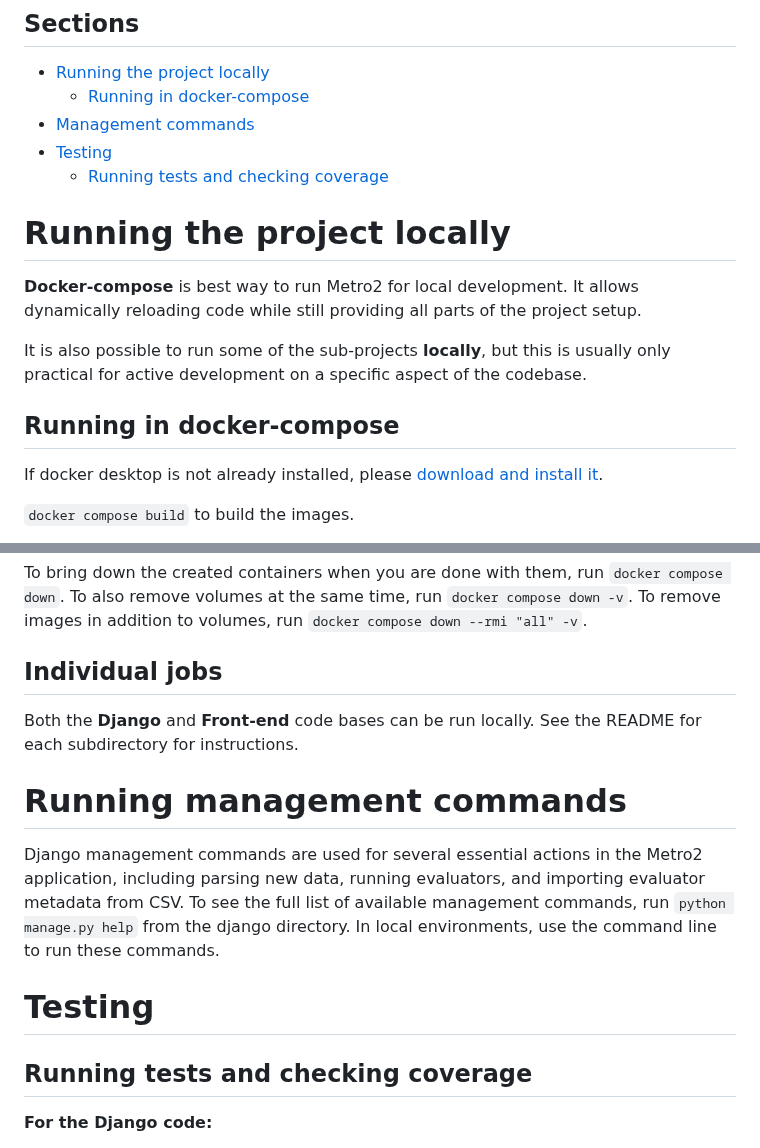
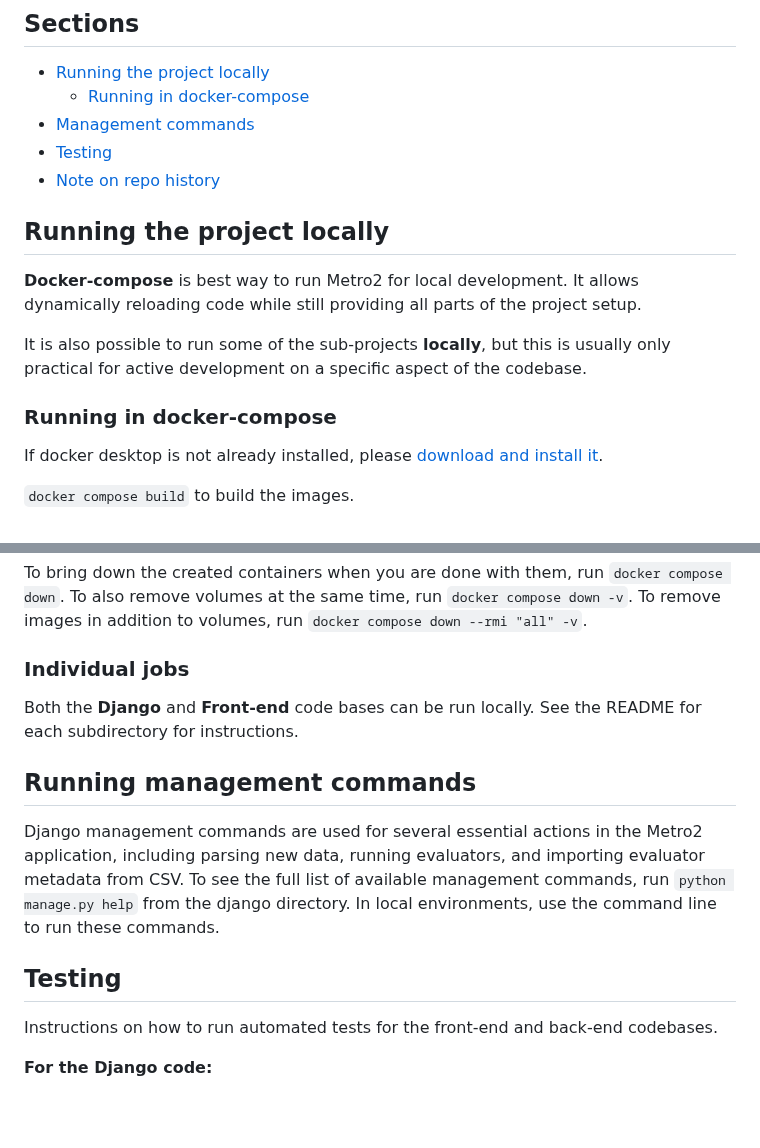
Before and after one commit to cfpb/Metro2, a Markdown page: README.md, 2 parts joined by grey strips. GitHub-like rendering; blank space fills up the shorter version.

Commit message:
Each page should only have one H1-level header

```diff
--- a/README.md
+++ b/README.md
@@ -12,15 +12,15 @@ For more information about how the Metro2 application works, as well as features
     - [Running in docker-compose](#running-in-docker-compose)
 - [Management commands](#running-management-commands)
 - [Testing](#testing)
-  - [Running tests and checking coverage](#running-tests-and-checking-coverage)
+- [Note on repo history](#note-on-repo-history)
 
 
-# Running the project locally
+## Running the project locally
 **Docker-compose** is best way to run Metro2 for local development. It allows dynamically reloading code while still providing all parts of the project setup.
 
 It is also possible to run some of the sub-projects **locally**, but this is usually only practical for active development on a specific aspect of the codebase.
 
-## Running in docker-compose
+### Running in docker-compose
 If docker desktop is not already installed, please [download and install it](https://www.docker.com/products/docker-desktop/).
 
 `docker compose build` to build the images.
@@ -33,18 +33,19 @@ To connect to a running container, (e.g. to run scripts or tests), `docker compo
 
 To bring down the created containers when you are done with them, run `docker compose down`. To also remove volumes at the same time, run `docker compose down -v`. To remove images in addition to volumes, run `docker compose down --rmi "all" -v`.
 
-## Individual jobs
+### Individual jobs
 Both the **Django** and **Front-end** code bases can be run locally. See the README for each subdirectory for instructions.
 
-# Running management commands
+## Running management commands
 Django management commands are used for several essential actions in the Metro2 application, including parsing new data, running evaluators, and importing evaluator metadata from CSV.
 To see the full list of available management commands, run `python manage.py help` from the django directory.
 In local environments, use the command line to run these commands.
 
 
-# Testing
+## Testing
 
-## Running tests and checking coverage
+Instructions on how to run automated tests for the front-end and back-end codebases.
+
 **For the Django code:**
 
 1. Connect to the Django container: while the docker-compose setup is running, `docker compose exec django sh`
```
